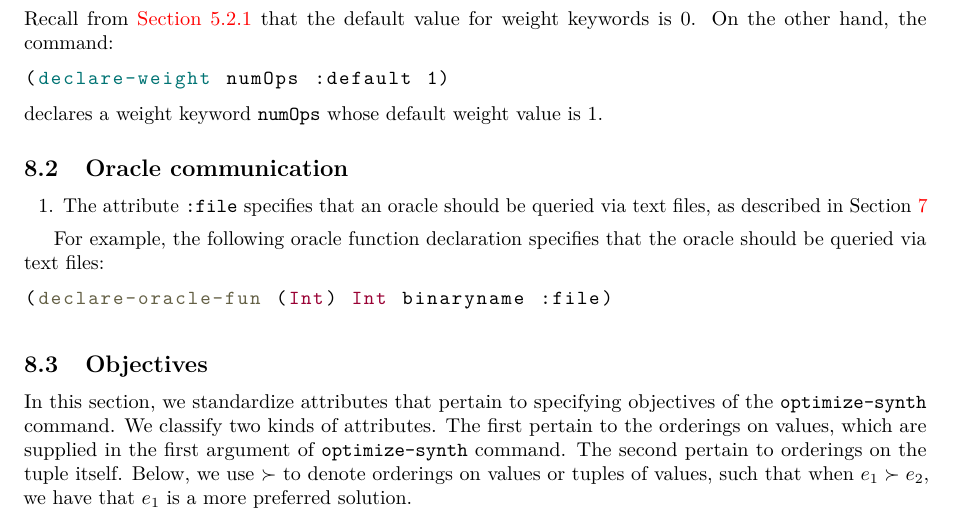
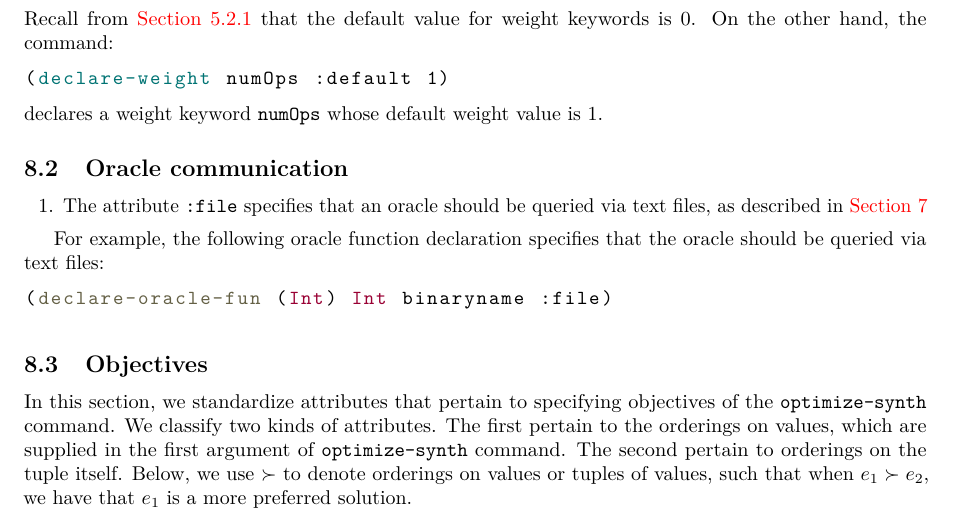
Before and after one commit to SyGuS-Org/docs, a LaTeX document (language/sygus.tex): part of page 22 of 35, cut so that both start at the same text. Compiled offline with pdfLaTeX.

Commit message:
Update language/sygus.tex
Co-authored-by: Saswat Padhi <saswat.sourav@gmail.com>

```diff
--- a/language/sygus.tex
+++ b/language/sygus.tex
@@ -2418,7 +2418,7 @@ declares a weight keyword $\texttt{numOps}$ whose default weight value is $1$.
 \label{sec:attr-oracles}
 \begin{enumerate}
 \item The attribute $\texttt{:file}$
-specifies that an oracle should be queried via text files, as described in Section~\ref{sec:oracleimplementations}
+specifies that an oracle should be queried via text files, as described in \cref{sec:oracleimplementations}
 \end{enumerate}
 
 For example, the following oracle function declaration specifies that the oracle should be queried via text files:
```
